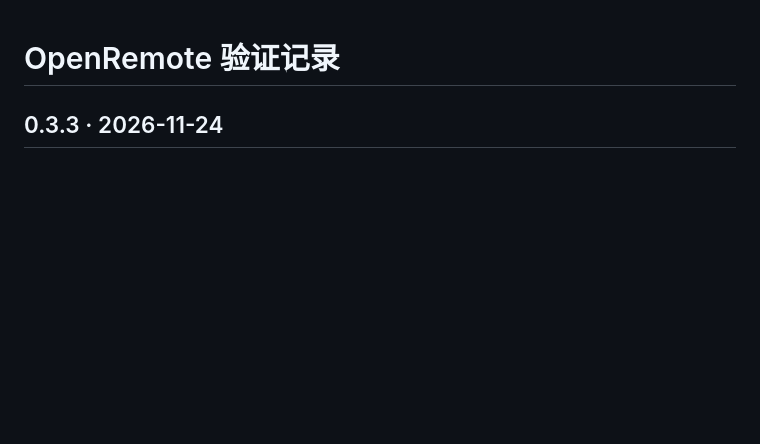
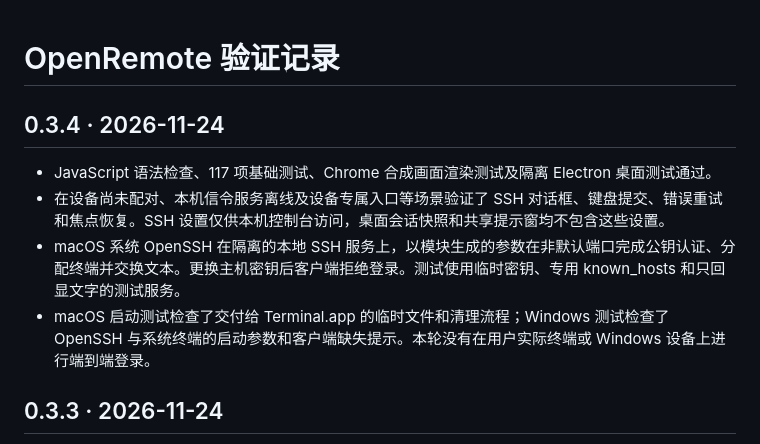
Before and after one commit to jialinlu/OpenRemote, a Markdown page: docs/VALIDATION.md, the part around the change. Drawn GitHub-style; blank space fills up the shorter version.

Commit message:
Add system SSH terminal connections to the device console

```diff
--- a/docs/VALIDATION.md
+++ b/docs/VALIDATION.md
@@ -1,4 +1,11 @@
 # OpenRemote 验证记录
+
+## 0.3.4 · 2026-11-24
+
+- JavaScript 语法检查、117 项基础测试、Chrome 合成画面渲染测试及隔离 Electron 桌面测试通过。
+- 在设备尚未配对、本机信令服务离线及设备专属入口等场景验证了 SSH 对话框、键盘提交、错误重试和焦点恢复。SSH 设置仅供本机控制台访问，桌面会话快照和共享提示窗均不包含这些设置。
+- macOS 系统 OpenSSH 在隔离的本地 SSH 服务上，以模块生成的参数在非默认端口完成公钥认证、分配终端并交换文本。更换主机密钥后客户端拒绝登录。测试使用临时密钥、专用 known_hosts 和只回显文字的测试服务。
+- macOS 启动测试检查了交付给 Terminal.app 的临时文件和清理流程；Windows 测试检查了 OpenSSH 与系统终端的启动参数和客户端缺失提示。本轮没有在用户实际终端或 Windows 设备上进行端到端登录。
 
 ## 0.3.3 · 2026-11-24
 
```
Also changed, not shown: README.md (+13 -5 lines), docs/QUICKSTART.md (+8 -0 lines), docs/images/console.png, docs/images/ssh.png (added), 14 other files.
